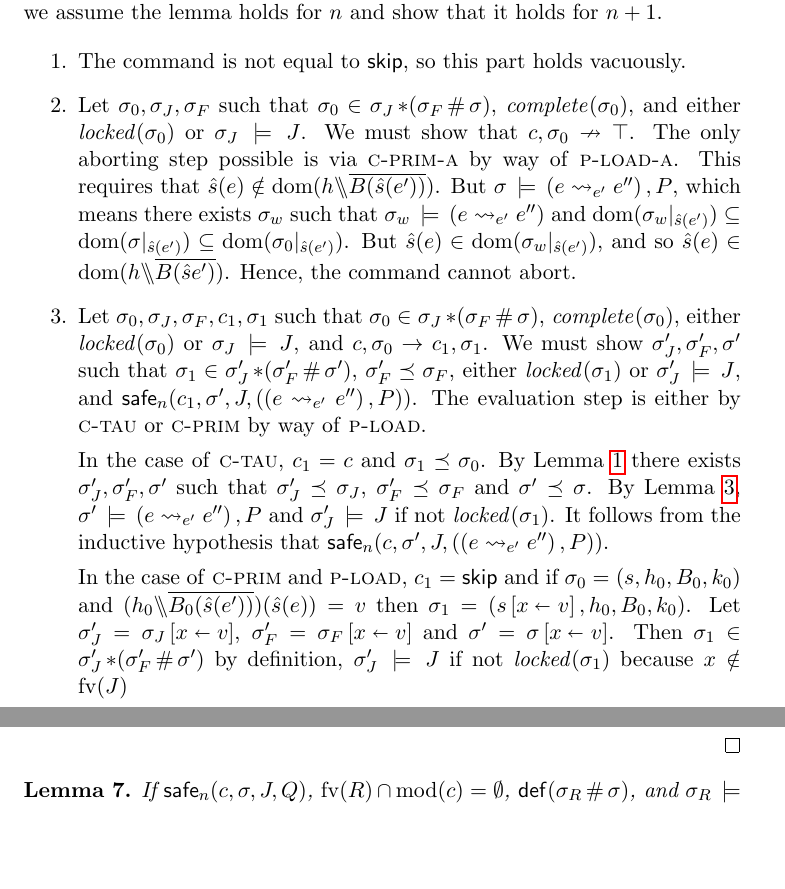
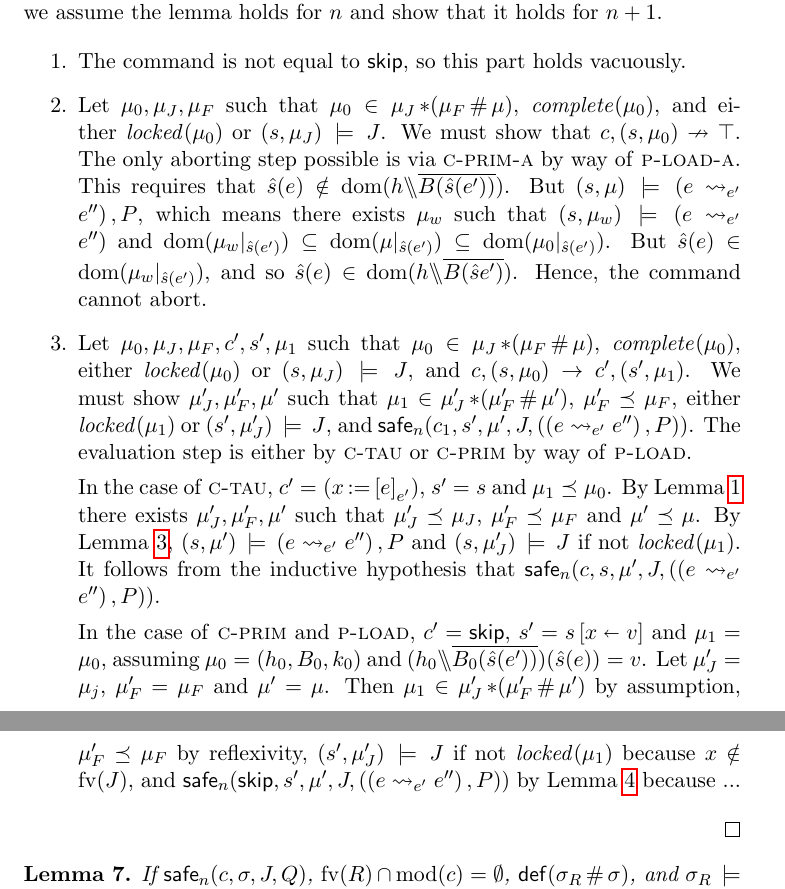
Before and after one commit to iwehrman/Weak-Memory-Local-Reasoning, a LaTeX thesis (dissertation.tex): two parts of pages 48 and 49 of 50, joined at a grey line, cut so that both start at the same text, the shorter picture padded with empty space. Compiled offline with pdfLaTeX.

Commit message:
almost fixed the load-safe proof

```diff
--- a/dissertation.tex
+++ b/dissertation.tex
@@ -1069,13 +1068,13 @@ Below, we write $\safe{n}{c,S,J,Q}$, for a set of state $S$, as shorthand for th
 	\begin{enumerate}
 		\item The command is not equal to $\cskip$, so this part holds vacuously.
 
-		\item Let $\sigma_0,\sigma_J,\sigma_F$ such that $\sigma_0 \in \sigma_J \fsep (\sigma_F \fhash \sigma)$, $\complete{\sigma_0}$, and either $\locked{\sigma_0}$ or $\sigma_J \sentails J$. We must show that $c,\sigma_0 \nrightarrow \top$. The only aborting step possible is via \textsc{c-prim-a} by way of \textsc{p-load-a}. This requires that $\ext{s}(e) \notin \dom{h \override \funof{B(\ext{s}(e'))}}$. But $\sigma \sentails (e \fwrite{e'} e'') \fsseq P$, which means there exists $\sigma_w$ such that $\sigma_w \sentails (e \fwrite{e'} e'')$ and $\dom{\restrict{\sigma_w}{\ext{s}(e')}} \subseteq \dom{\restrict{\sigma}{\ext{s}(e')}} \subseteq \dom{\restrict{\sigma_0}{\ext{s}(e')}}$. But $\ext{s}(e) \in \dom{\restrict{\sigma_w}{\ext{s}(e')}}$, and so $\ext{s}(e) \in \dom{h \override \funof{B(\ext{s}e')}}$. Hence, the command cannot abort.
+		\item Let $\mu_0,\mu_J,\mu_F$ such that $\mu_0 \in \mu_J \fsep (\mu_F \fhash \mu)$, $\complete{\mu_0}$, and either $\locked{\mu_0}$ or $(s,\mu_J) \sentails J$. We must show that $c,(s,\mu_0) \nrightarrow \top$. The only aborting step possible is via \textsc{c-prim-a} by way of \textsc{p-load-a}. This requires that $\ext{s}(e) \notin \dom{h \override \funof{B(\ext{s}(e'))}}$. But $(s,\mu) \sentails (e \fwrite{e'} e'') \fsseq P$, which means there exists $\mu_w$ such that $(s,\mu_w) \sentails (e \fwrite{e'} e'')$ and $\dom{\restrict{\mu_w}{\ext{s}(e')}} \subseteq \dom{\restrict{\mu}{\ext{s}(e')}} \subseteq \dom{\restrict{\mu_0}{\ext{s}(e')}}$. But $\ext{s}(e) \in \dom{\restrict{\mu_w}{\ext{s}(e')}}$, and so $\ext{s}(e) \in \dom{h \override \funof{B(\ext{s}e')}}$. Hence, the command cannot abort.
 
-		\item Let $\sigma_0,\sigma_J,\sigma_F,c_1,\sigma_1$ such that $\sigma_0 \in \sigma_J \fsep (\sigma_F \fhash \sigma)$, $\complete{\sigma_0}$, either $\locked{\sigma_0}$ or $\sigma_J \sentails J$, and $c,\sigma_0 \rightarrow c_1,\sigma_1$. We must show $\sigma'_J,\sigma'_F,\sigma'$ such that $\sigma_1 \in \sigma'_J \fsep (\sigma'_F \fhash \sigma')$, $\sigma'_F \taurefines \sigma_F$, either $\locked{\sigma_1}$ or $\sigma'_J \sentails J$, and $\safe{n}{c_1,\sigma',J,((e \fwrite{e'} e'') \fsseq P)}$. The evaluation step is either by \textsc{c-tau} or \textsc{c-prim} by way of \textsc{p-load}.
+		\item Let $\mu_0,\mu_J,\mu_F,c',s',\mu_1$ such that $\mu_0 \in \mu_J \fsep (\mu_F \fhash \mu)$, $\complete{\mu_0}$, either $\locked{\mu_0}$ or $(s,\mu_J) \sentails J$, and $c,(s,\mu_0) \rightarrow c',(s',\mu_1)$. We must show $\mu'_J,\mu'_F,\mu'$ such that $\mu_1 \in \mu'_J \fsep (\mu'_F \fhash \mu')$, $\mu'_F \taurefines \mu_F$, either $\locked{\mu_1}$ or $(s',\mu'_J) \sentails J$, and $\safe{n}{c_1,s',\mu',J,((e \fwrite{e'} e'') \fsseq P)}$. The evaluation step is either by \textsc{c-tau} or \textsc{c-prim} by way of \textsc{p-load}.
 
-		In the case of \textsc{c-tau}, $c_1 = c$ and $\sigma_1 \taurefines \sigma_0$. By Lemma~\ref{lem:separation-tau} there exists $\sigma'_J,\sigma'_F,\sigma'$ such that $\sigma'_J \taurefines \sigma_J$, $\sigma'_F \taurefines \sigma_F$ and $\sigma' \taurefines \sigma$. By Lemma~\ref{lem:flushing-closure}, $\sigma' \sentails (e \fwrite{e'} e'') \fsseq P$ and $\sigma'_J \sentails J$ if not $\locked{\sigma_1}$. It follows from the inductive hypothesis that $\safe{n}{c,\sigma',J,((e \fwrite{e'} e'') \fsseq P)}$.
+		In the case of \textsc{c-tau}, $c' = (\cload{x}{e}_{e'})$, $s' = s$ and $\mu_1 \taurefines \mu_0$. By Lemma~\ref{lem:separation-tau} there exists $\mu'_J,\mu'_F,\mu'$ such that $\mu'_J \taurefines \mu_J$, $\mu'_F \taurefines \mu_F$ and $\mu' \taurefines \mu$. By Lemma~\ref{lem:flushing-closure}, $(s,\mu') \sentails (e \fwrite{e'} e'') \fsseq P$ and $(s,\mu'_J) \sentails J$ if not $\locked{\mu_1}$. It follows from the inductive hypothesis that $\safe{n}{c,s,\mu',J,((e \fwrite{e'} e'') \fsseq P)}$.
 
-		In the case of \textsc{c-prim} and \textsc{p-load}, $c_1 = \cskip$ and if $\sigma_0 = (s,h_0,B_0,k_0)$ and $(h_0 \override \funof{B_0(\ext{s}(e'))})(\ext{s}(e)) = v$ then $\sigma_1 = (\funup{s}{\ptup{x}{v}},h_0,B_0,k_0)$. Let $\sigma'_J = \funup{\sigma_J}{\ptup{x}{v}}$, $\sigma'_F = \funup{\sigma_F}{\ptup{x}{v}}$ and $\sigma' = \funup{\sigma}{\ptup{x}{v}}$. Then $\sigma_1 \in \sigma'_J \fsep (\sigma'_F \fhash \sigma')$ by definition, $\sigma'_J \sentails J$ if not $\locked{\sigma_1}$ because $x \notin \fv{J}$
+		In the case of \textsc{c-prim} and \textsc{p-load}, $c' = \cskip$, $s' = \funup{s}{\ptup{x}{v}}$ and $\mu_1 = \mu_0$, assuming $\mu_0 = (h_0,B_0,k_0)$ and $(h_0 \override \funof{B_0(\ext{s}(e'))})(\ext{s}(e)) = v$. Let $\mu'_J = \mu_j$, $\mu'_F = \mu_F$ and $\mu' = \mu$. Then $\mu_1 \in \mu'_J \fsep (\mu'_F \fhash \mu')$ by assumption, $\mu'_F \taurefines \mu_F$ by reflexivity, $(s',\mu'_J) \sentails J$ if not $\locked{\mu_1}$ because $x \notin \fv{J}$, and $\safe{n}{\cskip,s',\mu',J,((e \fwrite{e'} e'') \fsseq P)}$ by Lemma~\ref{lem:skip-safe} because ...
 	\end{enumerate}
 
 \end{proof}
```
Also changed, not shown: dissertation.tex (7 more changed lines).
